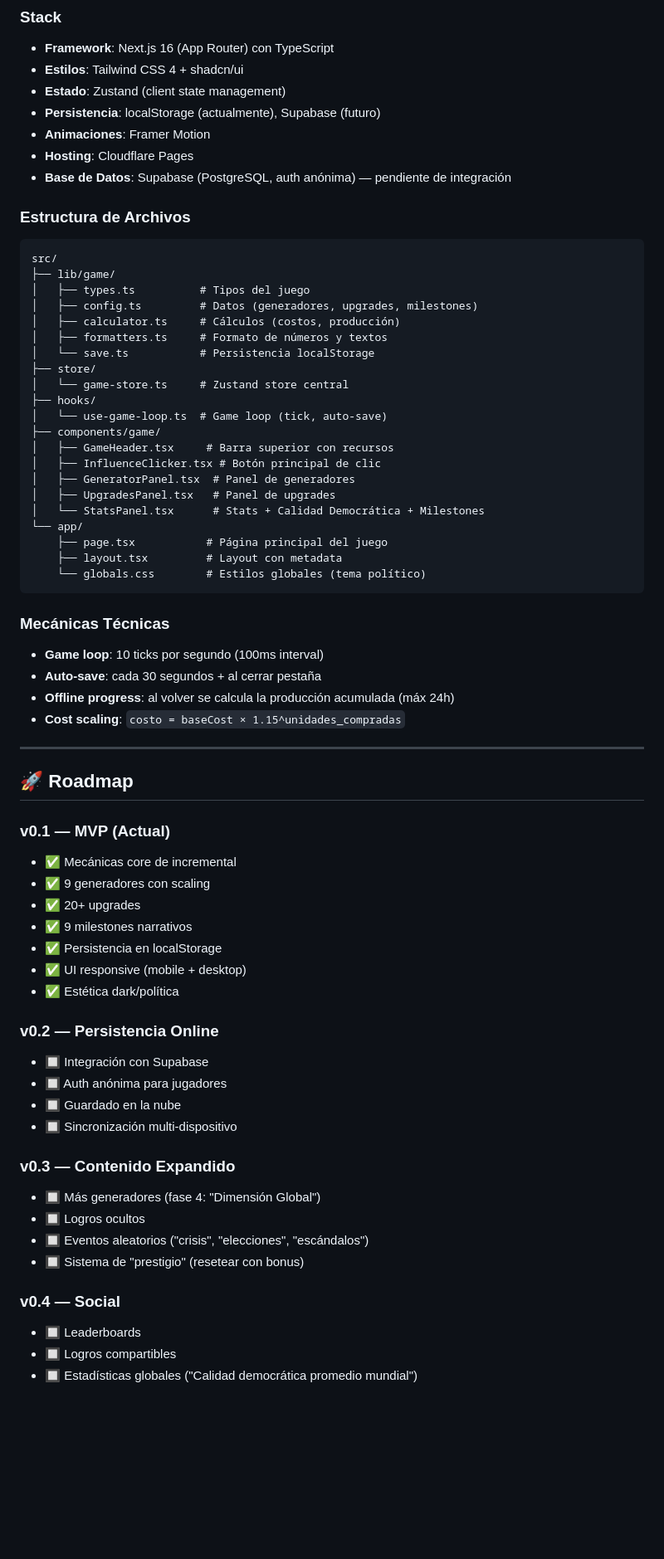
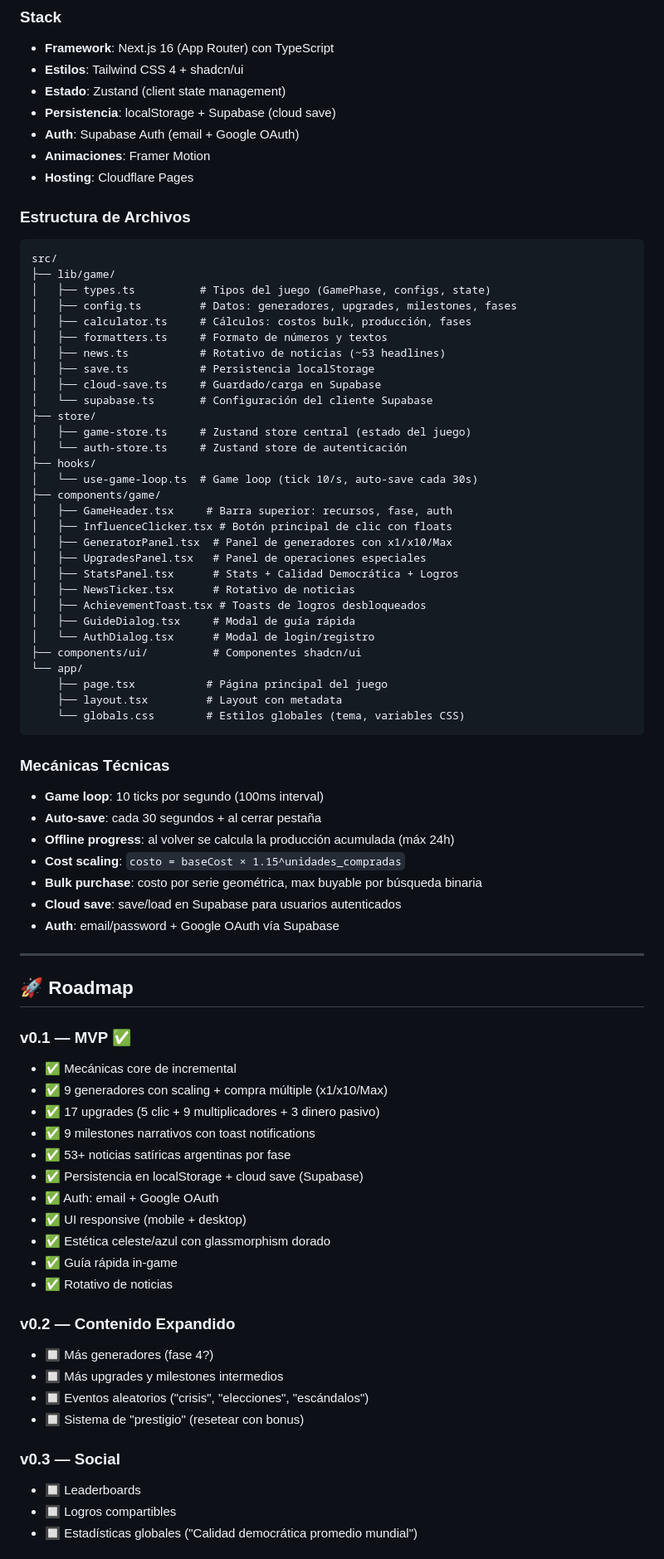
Before and after one commit to MozzVader/DemocraciaSA, a Markdown page: GAME_DESIGN.md, the part around one of its changes. Shown at 83% size. Drawn GitHub-style; blank space fills up the shorter version.

````diff
--- a/GAME_DESIGN.md
+++ b/GAME_DESIGN.md
@@ -131,34 +156,43 @@ Un indicador que va de 100% a 0% a medida que el jugador acumula influencia. Fra
 - **Framework**: Next.js 16 (App Router) con TypeScript
 - **Estilos**: Tailwind CSS 4 + shadcn/ui
 - **Estado**: Zustand (client state management)
-- **Persistencia**: localStorage (actualmente), Supabase (futuro)
+- **Persistencia**: localStorage + Supabase (cloud save)
+- **Auth**: Supabase Auth (email + Google OAuth)
 - **Animaciones**: Framer Motion
 - **Hosting**: Cloudflare Pages
-- **Base de Datos**: Supabase (PostgreSQL, auth anónima) — pendiente de integración
 
 ### Estructura de Archivos
 ```
 src/
 ├── lib/game/
-│   ├── types.ts          # Tipos del juego
-│   ├── config.ts         # Datos (generadores, upgrades, milestones)
-│   ├── calculator.ts     # Cálculos (costos, producción)
+│   ├── types.ts          # Tipos del juego (GamePhase, configs, state)
+│   ├── config.ts         # Datos: generadores, upgrades, milestones, fases
+│   ├── calculator.ts     # Cálculos: costos bulk, producción, fases
 │   ├── formatters.ts     # Formato de números y textos
-│   └── save.ts           # Persistencia localStorage
+│   ├── news.ts           # Rotativo de noticias (~53 headlines)
+│   ├── save.ts           # Persistencia localStorage
+│   ├── cloud-save.ts     # Guardado/carga en Supabase
+│   └── supabase.ts       # Configuración del cliente Supabase
 ├── store/
-│   └── game-store.ts     # Zustand store central
+│   ├── game-store.ts     # Zustand store central (estado del juego)
+│   └── auth-store.ts     # Zustand store de autenticación
 ├── hooks/
-│   └── use-game-loop.ts  # Game loop (tick, auto-save)
+│   └── use-game-loop.ts  # Game loop (tick 10/s, auto-save cada 30s)
 ├── components/game/
-│   ├── GameHeader.tsx     # Barra superior con recursos
-│   ├── InfluenceClicker.tsx # Botón principal de clic
-│   ├── GeneratorPanel.tsx  # Panel de generadores
-│   ├── UpgradesPanel.tsx   # Panel de upgrades
-│   └── StatsPanel.tsx      # Stats + Calidad Democrática + Milestones
+│   ├── GameHeader.tsx     # Barra superior: recursos, fase, auth
+│   ├── InfluenceClicker.tsx # Botón principal de clic con floats
+│   ├── GeneratorPanel.tsx  # Panel de generadores con x1/x10/Max
+│   ├── UpgradesPanel.tsx   # Panel de operaciones especiales
+│   ├── StatsPanel.tsx      # Stats + Calidad Democrática + Logros
+│   ├── NewsTicker.tsx      # Rotativo de noticias
+│   ├── AchievementToast.tsx # Toasts de logros desbloqueados
+│   ├── GuideDialog.tsx     # Modal de guía rápida
+│   └── AuthDialog.tsx      # Modal de login/registro
+├── components/ui/          # Componentes shadcn/ui
 └── app/
     ├── page.tsx           # Página principal del juego
     ├── layout.tsx         # Layout con metadata
-    └── globals.css        # Estilos globales (tema político)
+    └── globals.css        # Estilos globales (tema, variables CSS)
 ```
 
 ### Mecánicas Técnicas
@@ -166,33 +200,34 @@ src/
 - **Auto-save**: cada 30 segundos + al cerrar pestaña
 - **Offline progress**: al volver se calcula la producción acumulada (máx 24h)
 - **Cost scaling**: `costo = baseCost × 1.15^unidades_compradas`
+- **Bulk purchase**: costo por serie geométrica, max buyable por búsqueda binaria
+- **Cloud save**: save/load en Supabase para usuarios autenticados
+- **Auth**: email/password + Google OAuth vía Supabase
 
 ---
 
 ## 🚀 Roadmap
 
-### v0.1 — MVP (Actual)
+### v0.1 — MVP ✅
 - ✅ Mecánicas core de incremental
-- ✅ 9 generadores con scaling
-- ✅ 20+ upgrades
-- ✅ 9 milestones narrativos
-- ✅ Persistencia en localStorage
+- ✅ 9 generadores con scaling + compra múltiple (x1/x10/Max)
+- ✅ 17 upgrades (5 clic + 9 multiplicadores + 3 dinero pasivo)
+- ✅ 9 milestones narrativos con toast notifications
+- ✅ 53+ noticias satíricas argentinas por fase
+- ✅ Persistencia en localStorage + cloud save (Supabase)
+- ✅ Auth: email + Google OAuth
 - ✅ UI responsive (mobile + desktop)
-- ✅ Estética dark/política
+- ✅ Estética celeste/azul con glassmorphism dorado
+- ✅ Guía rápida in-game
+- ✅ Rotativo de noticias
 
-### v0.2 — Persistencia Online
-- 🔲 Integración con Supabase
-- 🔲 Auth anónima para jugadores
-- 🔲 Guardado en la nube
-- 🔲 Sincronización multi-dispositivo
-
-### v0.3 — Contenido Expandido
-- 🔲 Más generadores (fase 4: "Dimensión Global")
-- 🔲 Logros ocultos
+### v0.2 — Contenido Expandido
+- 🔲 Más generadores (fase 4?)
+- 🔲 Más upgrades y milestones intermedios
 - 🔲 Eventos aleatorios ("crisis", "elecciones", "escándalos")
 - 🔲 Sistema de "prestigio" (resetear con bonus)
 
-### v0.4 — Social
+### v0.3 — Social
 - 🔲 Leaderboards
 - 🔲 Logros compartibles
 - 🔲 Estadísticas globales ("Calidad democrática promedio mundial")
````
Also changed, not shown: other parts of GAME_DESIGN.md (+73 -48 lines).
